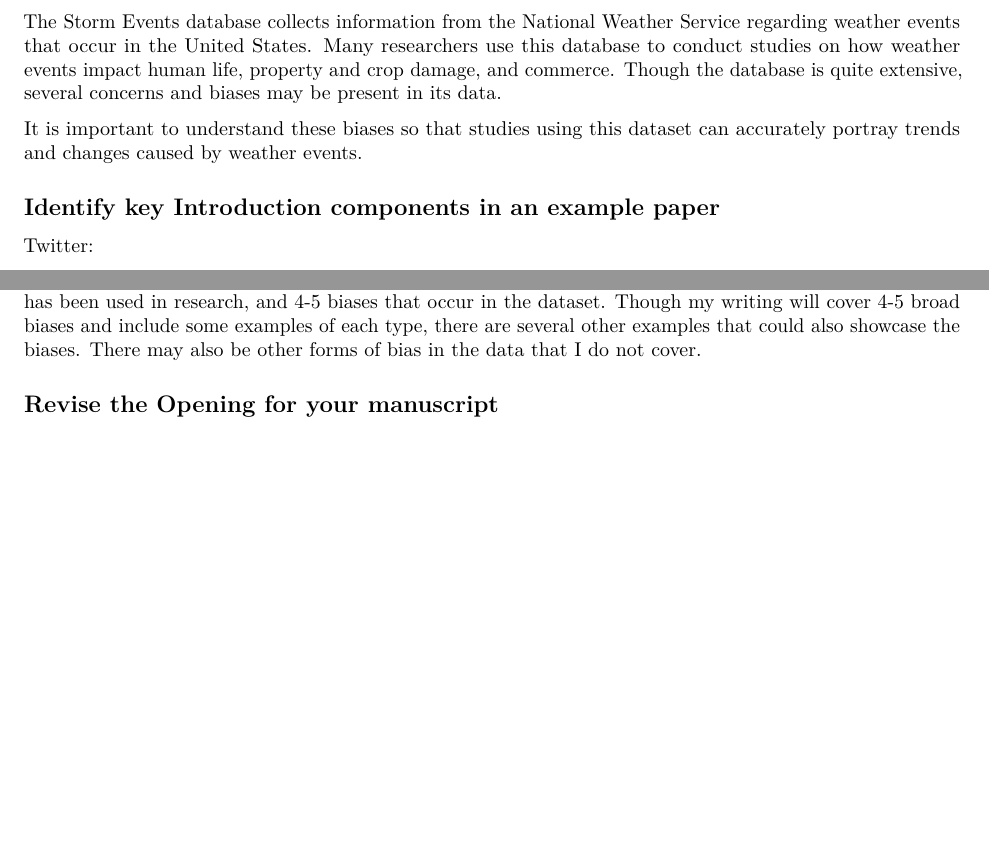
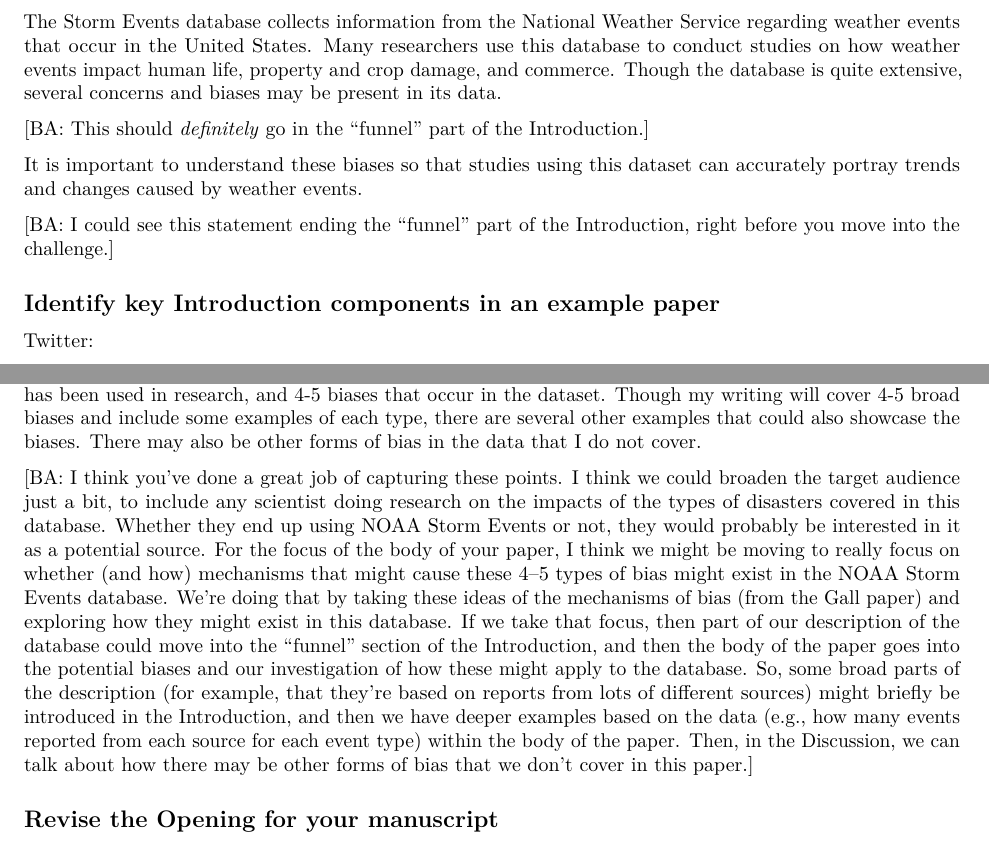
Before and after one commit to geanders/noaastormevents_paper, an R Markdown document (writing_workshop_two.Rmd): two parts of pages 1 and 2 of 3 before the commit and two parts of pages 1 and 2 of 4 after it, joined at a grey line, cut so that both start at the same text, the shorter picture padded with empty space. Rendered offline with R 4.5, knitr and Pandoc, then LaTeX, with nearby package versions.

Commit message:
Add some comments on the first part of Day 2

```diff
--- a/writing_workshop_two.Rmd
+++ b/writing_workshop_two.Rmd
@@ -10,8 +10,13 @@ output:
 
 The Storm Events database collects information from the National Weather Service regarding weather events that occur in the United States. Many researchers use this database to conduct studies on how weather events impact human life, property and crop damage, and commerce. Though the database is quite extensive, several concerns and biases may be present in its data.
 
+[BA: This should *definitely* go in the "funnel" part of the Introduction.]
+
 
 It is important to understand these biases so that studies using this dataset can accurately portray trends and changes caused by weather events.
+
+[BA: I could see this statement ending the "funnel" part of the Introduction, right before
+you move into the challenge.]
 
 ## Identify key Introduction components in an example paper
 Twitter:
@@ -64,6 +70,9 @@ What is the larger issue that the manuscript will address? In writing this, be s
 What are a few elements of the issue that are interesting but that your manuscript will not address?
 
 My manuscript is attempting to target scientists using the NOAA storm events database for research. It is broad in terms of how it discusses general bias in data, but specific in that it focuses on the NOAA database and its weather data. My manuscript covers what the NOAA Storm Events database is, examples of how it has been used in research, and 4-5 biases that occur in the dataset. Though my writing will cover 4-5 broad biases and include some examples of each type, there are several other examples that could also showcase the biases. There may also be other forms of bias in the data that I do not cover.
+
+
+[BA: I think you've done a great job of capturing these points. I think we could broaden the target audience just a bit, to include any scientist doing research on the impacts of the types of disasters covered in this database. Whether they end up using NOAA Storm Events or not, they would probably be interested in it as a potential source. For the focus of the body of your paper, I think we might be moving to really focus on whether (and how) mechanisms that might cause these 4--5 types of bias might exist in the NOAA Storm Events database. We're doing that by taking these ideas of the mechanisms of bias (from the Gall paper) and exploring how they might exist in this database. If we take that focus, then part of our description of the database could move into the "funnel" section of the Introduction, and then the body of the paper goes into the potential biases and our investigation of how these might apply to the database. So, some broad parts of the description (for example, that they're based on reports from lots of different sources) might briefly be introduced in the Introduction, and then we have deeper examples based on the data (e.g., how many events reported from each source for each event type) within the body of the paper. Then, in the Discussion, we can talk about how there may be other forms of bias that we don't cover in this paper.]
 
 
 ## Revise the Opening for your manuscript
```
Also changed, not shown: writing_workshop_two.Rmd (1 more changed lines).
